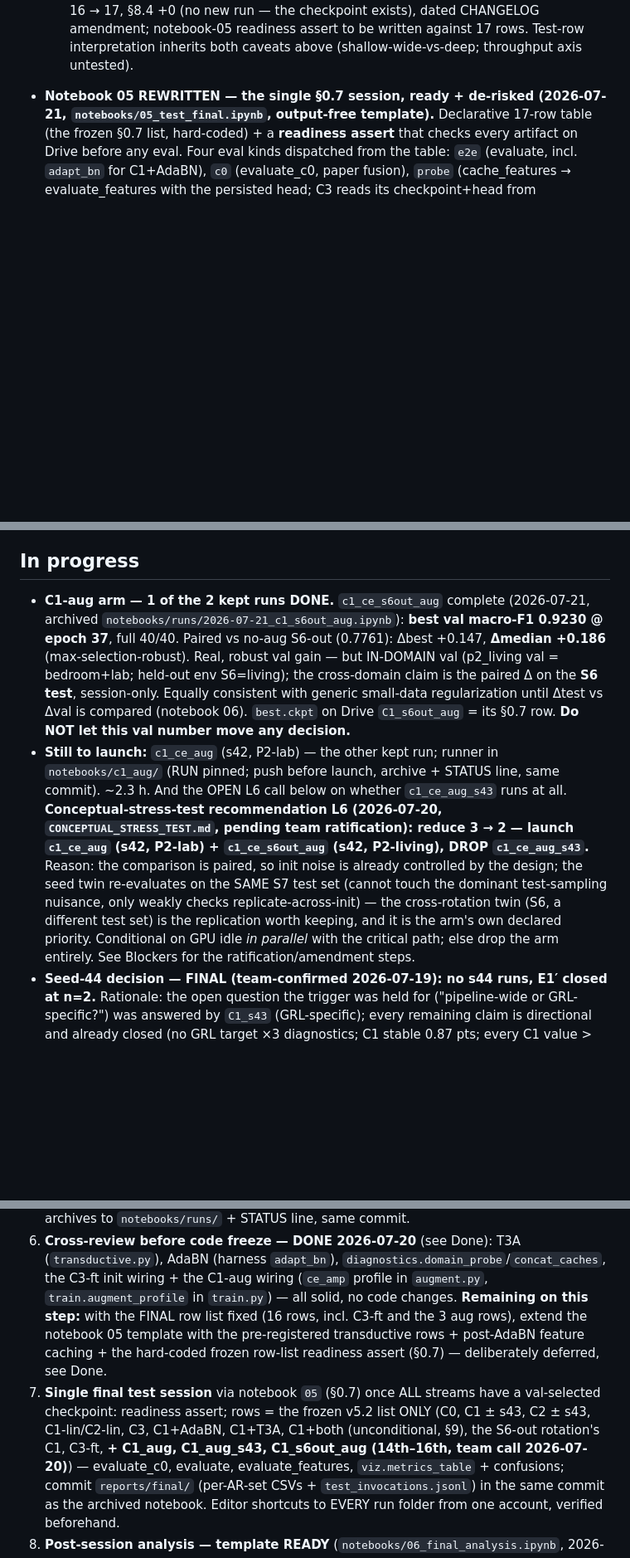
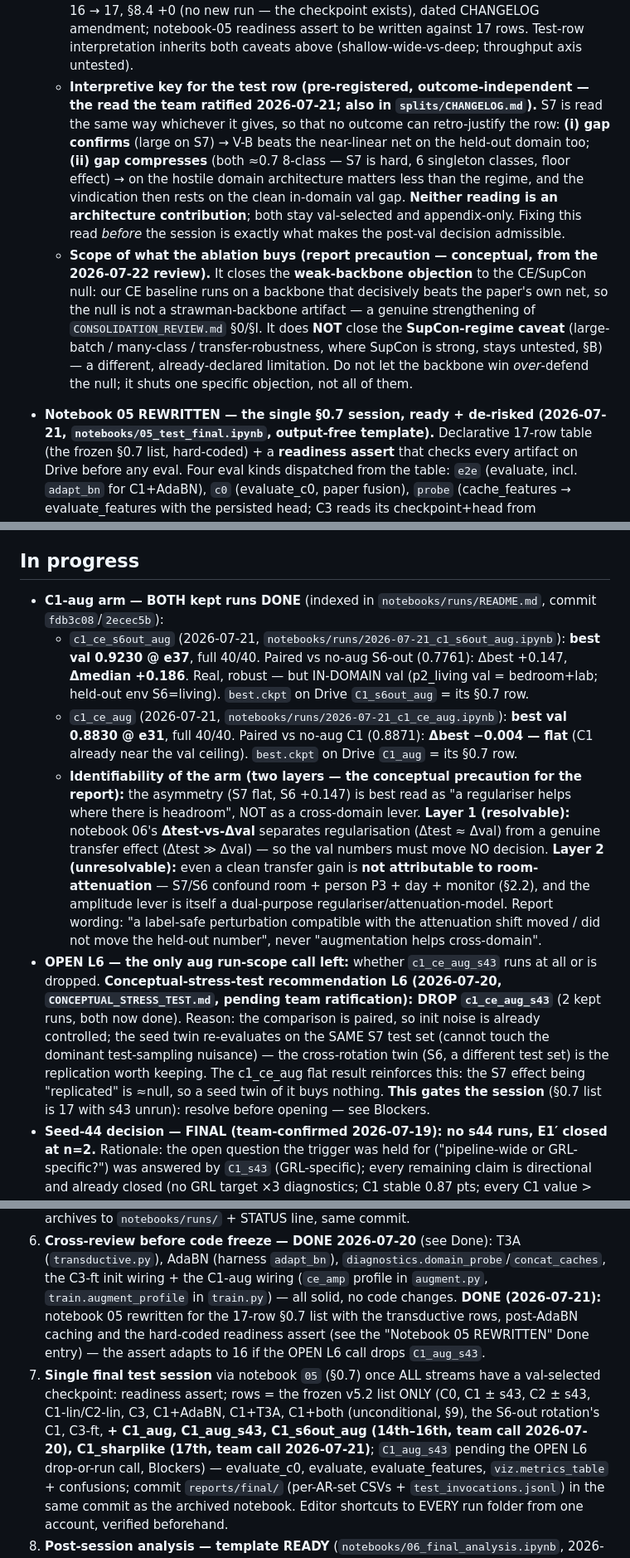
Before and after one commit to FilippoIsoni/sharp-har, a Markdown page: STATUS.md, 3 parts joined by grey strips. Shown at 83% size. Drawn GitHub-style; blank space fills up the shorter version.

Commit message:
Integrate C1_sharplike interpretive key + aug identifiability; fix STATUS consistency
Reconcile the collaborator's 17-row promotion (3ad20df/e32d2c4) with the run
reality and add the conceptual precautions agreed 2026-07-22.

Interpretive key + precautions (STATUS Done + splits/CHANGELOG addendum):
- Pre-registered OUTCOME-INDEPENDENT read of the C1_sharplike S7 test row: read
  it the same way whether the ~15-pt val gap confirms or compresses (S7 floor) -
  neither branch is an architecture contribution, both stay val-selected/appendix.
  Fixing the read before the session is what makes the post-val decision admissible.
- Scope precaution: the ablation closes the weak-backbone objection to the
  CE/SupCon null, NOT the SupCon-regime caveat (one objection shut, not all).
- Augmentation two-layer identifiability: Delta_test-vs-Delta_val separates
  regularisation from transfer (layer 1, resolvable); attribution to
  room-attenuation stays unresolvable (§2.2 confound bundle + dual-purpose
  amplitude lever, layer 2).

Consistency fixes to the pushed STATUS:
- Header "All 17 row checkpoints exist" was false - C1_aug_s43 is unrun and its
  drop is the still-OPEN L6 call -> 16 of 17 exist; the session is gated on L6.
- In-progress aug block was stale ("still to launch c1_ce_aug") - c1_ce_aug is
  done (val 0.8830, flat vs C1); both kept runs now recorded.
- Next-steps 6/7 updated (nb05 rewrite done; C1_sharplike added as the 17th row).

Co-Authored-By: Claude Opus 4.8 <noreply@anthropic.com>

```diff
--- a/STATUS.md
+++ b/STATUS.md
@@ -788,6 +788,23 @@
     — the checkpoint exists), dated CHANGELOG amendment; notebook-05 readiness
     assert to be written against 17 rows. Test-row interpretation inherits both
     caveats above (shallow-wide-vs-deep; throughput axis untested).
+  - **Interpretive key for the test row (pre-registered, outcome-independent — the read
+    the team ratified 2026-07-21; also in `splits/CHANGELOG.md`).** S7 is read the same
+    way whichever it gives, so that no outcome can retro-justify the row: **(i) gap
+    confirms** (large on S7) → V-B beats the near-linear net on the held-out domain too;
+    **(ii) gap compresses** (both ≈0.7 8-class — S7 is hard, 6 singleton classes, floor
+    effect) → on the hostile domain architecture matters less than the regime, and the
+    vindication then rests on the clean in-domain val gap. **Neither reading is an
+    architecture contribution**; both stay val-selected and appendix-only. Fixing this
+    read *before* the session is exactly what makes the post-val decision admissible.
+  - **Scope of what the ablation buys (report precaution — conceptual, from the 2026-07-22
+    review).** It closes the **weak-backbone objection** to the CE/SupCon null: our CE
+    baseline runs on a backbone that decisively beats the paper's own net, so the null is
+    not a strawman-backbone artifact — a genuine strengthening of `CONSOLIDATION_REVIEW.md`
+    §0/§I. It does **NOT** close the **SupCon-regime caveat** (large-batch / many-class /
+    transfer-robustness, where SupCon is strong, stays untested, §B) — a different,
+    already-declared limitation. Do not let the backbone win *over*-defend the null; it
+    shuts one specific objection, not all of them.
 
 - **Notebook 05 REWRITTEN — the single §0.7 session, ready + de-risked (2026-07-21,
   `notebooks/05_test_final.ipynb`, output-free template).** Declarative 17-row
@@ -814,26 +831,34 @@
 
 ## In progress
 
-- **C1-aug arm — 1 of the 2 kept runs DONE.** `c1_ce_s6out_aug` complete (2026-07-21,
-  archived `notebooks/runs/2026-07-21_c1_s6out_aug.ipynb`): **best val macro-F1 0.9230
-  @ epoch 37**, full 40/40. Paired vs no-aug S6-out (0.7761): Δbest +0.147, **Δmedian
-  +0.186** (max-selection-robust). Real, robust val gain — but IN-DOMAIN val (p2_living
-  val = bedroom+lab; held-out env S6=living); the cross-domain claim is the paired Δ on
-  the **S6 test**, session-only. Equally consistent with generic small-data
-  regularization until Δtest vs Δval is compared (notebook 06). `best.ckpt` on Drive
-  `C1_s6out_aug` = its §0.7 row. **Do NOT let this val number move any decision.**
-- **Still to launch:** `c1_ce_aug` (s42, P2-lab) — the other kept run; runner in
-  `notebooks/c1_aug/` (RUN pinned; push before launch, archive + STATUS line, same
-  commit). ~2.3 h. And the OPEN L6 call below on whether `c1_ce_aug_s43` runs at all.
-  **Conceptual-stress-test recommendation L6 (2026-07-20, `CONCEPTUAL_STRESS_TEST.md`,
-  pending team ratification): reduce 3 → 2 — launch `c1_ce_aug` (s42, P2-lab) +
-  `c1_ce_s6out_aug` (s42, P2-living), DROP `c1_ce_aug_s43`.** Reason: the comparison
-  is paired, so init noise is already controlled by the design; the seed twin
-  re-evaluates on the SAME S7 test set (cannot touch the dominant test-sampling
-  nuisance, only weakly checks replicate-across-init) — the cross-rotation twin
-  (S6, a different test set) is the replication worth keeping, and it is the arm's
-  own declared priority. Conditional on GPU idle *in parallel* with the critical
-  path; else drop the arm entirely. See Blockers for the ratification/amendment steps.
+- **C1-aug arm — BOTH kept runs DONE** (indexed in `notebooks/runs/README.md`, commit
+  `fdb3c08`/`2ecec5b`):
+  - `c1_ce_s6out_aug` (2026-07-21, `notebooks/runs/2026-07-21_c1_s6out_aug.ipynb`):
+    **best val 0.9230 @ e37**, full 40/40. Paired vs no-aug S6-out (0.7761): Δbest +0.147,
+    **Δmedian +0.186**. Real, robust — but IN-DOMAIN val (p2_living val = bedroom+lab;
+    held-out env S6=living). `best.ckpt` on Drive `C1_s6out_aug` = its §0.7 row.
+  - `c1_ce_aug` (2026-07-21, `notebooks/runs/2026-07-21_c1_ce_aug.ipynb`): **best val
+    0.8830 @ e31**, full 40/40. Paired vs no-aug C1 (0.8871): **Δbest −0.004 — flat**
+    (C1 already near the val ceiling). `best.ckpt` on Drive `C1_aug` = its §0.7 row.
+  - **Identifiability of the arm (two layers — the conceptual precaution for the report):**
+    the asymmetry (S7 flat, S6 +0.147) is best read as "a regulariser helps where there is
+    headroom", NOT as a cross-domain lever. **Layer 1 (resolvable):** notebook 06's
+    **Δtest-vs-Δval** separates regularisation (Δtest ≈ Δval) from a genuine transfer
+    effect (Δtest ≫ Δval) — so the val numbers must move NO decision. **Layer 2
+    (unresolvable):** even a clean transfer gain is **not attributable to room-attenuation**
+    — S7/S6 confound room + person P3 + day + monitor (§2.2), and the amplitude lever is
+    itself a dual-purpose regulariser/attenuation-model. Report wording: "a label-safe
+    perturbation compatible with the attenuation shift moved / did not move the held-out
+    number", never "augmentation helps cross-domain".
+- **OPEN L6 — the only aug run-scope call left:** whether `c1_ce_aug_s43` runs at all or
+  is dropped. **Conceptual-stress-test recommendation L6 (2026-07-20,
+  `CONCEPTUAL_STRESS_TEST.md`, pending team ratification): DROP `c1_ce_aug_s43`** (2 kept
+  runs, both now done). Reason: the comparison is paired, so init noise is already
+  controlled; the seed twin re-evaluates on the SAME S7 test set (cannot touch the
+  dominant test-sampling nuisance) — the cross-rotation twin (S6, a different test set) is
+  the replication worth keeping. The c1_ce_aug flat result reinforces this: the S7 effect
+  being "replicated" is ≈null, so a seed twin of it buys nothing. **This gates the
+  session** (§0.7 list is 17 with s43 unrun): resolve before opening — see Blockers.
 - **Seed-44 decision — FINAL (team-confirmed 2026-07-19): no s44 runs, E1′ closed
   at n=2.** Rationale: the open question the trigger was held for ("pipeline-wide or
   GRL-specific?") was answered by `C1_s43` (GRL-specific); every remaining claim
@@ -907,15 +932,16 @@
    (`transductive.py`), AdaBN (harness `adapt_bn`),
    `diagnostics.domain_probe`/`concat_caches`, the C3-ft init wiring + the C1-aug
    wiring (`ce_amp` profile in `augment.py`, `train.augment_profile` in `train.py`)
-   — all solid, no code changes. **Remaining on this step:** with the FINAL row list
-   fixed (16 rows, incl. C3-ft and the 3 aug rows), extend the notebook 05 template
-   with the pre-registered transductive rows + post-AdaBN feature caching + the
-   hard-coded frozen row-list readiness assert (§0.7) — deliberately deferred, see Done.
+   — all solid, no code changes. **DONE (2026-07-21):** notebook 05 rewritten for the
+   17-row §0.7 list with the transductive rows, post-AdaBN caching and the hard-coded
+   readiness assert (see the "Notebook 05 REWRITTEN" Done entry) — the assert adapts to
+   16 if the OPEN L6 call drops `C1_aug_s43`.
 7. **Single final test session** via notebook `05` (§0.7) once ALL streams have a
    val-selected checkpoint: readiness assert; rows = the frozen v5.2 list ONLY
    (C0, C1 ± s43, C2 ± s43, C1-lin/C2-lin, C3, C1+AdaBN, C1+T3A, C1+both
    (unconditional, §9), the S6-out rotation's C1, C3-ft, **+ C1_aug, C1_aug_s43,
-   C1_s6out_aug (14th–16th, team call 2026-07-20)**) — evaluate_c0,
+   C1_s6out_aug (14th–16th, team call 2026-07-20), C1_sharplike (17th, team call
+   2026-07-21)**; `C1_aug_s43` pending the OPEN L6 drop-or-run call, Blockers) — evaluate_c0,
    evaluate, evaluate_features, `viz.metrics_table` + confusions; commit
    `reports/final/` (per-AR-set CSVs + `test_invocations.jsonl`) in the same commit as
    the archived notebook. Editor shortcuts to EVERY run folder from one account,
```
Also changed, not shown: other parts of STATUS.md (+1 -1 lines), splits/CHANGELOG.md (+18 -0 lines).
